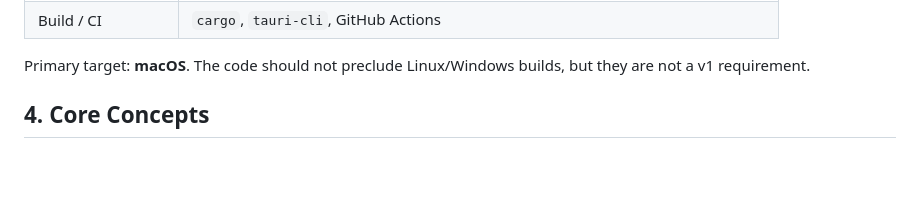
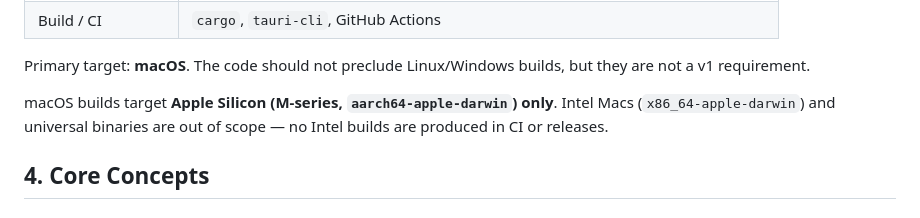
Before and after one commit to pwittchen/kayet, a Markdown page: SPEC.md, the part around the change. Rendered like a GitHub page; blank space fills up the shorter version.

Commit message:
Specify Apple Silicon-only macOS builds in SPEC.md

```diff
--- a/SPEC.md
+++ b/SPEC.md
@@ -46,6 +46,10 @@ no unnecessary icons, labels or decorations.
 
 Primary target: **macOS**. The code should not preclude Linux/Windows builds, but they are
 not a v1 requirement.
+
+macOS builds target **Apple Silicon (M-series, `aarch64-apple-darwin`) only**. Intel Macs
+(`x86_64-apple-darwin`) and universal binaries are out of scope — no Intel builds are produced
+in CI or releases.
 
 ## 4. Core Concepts
 
```
